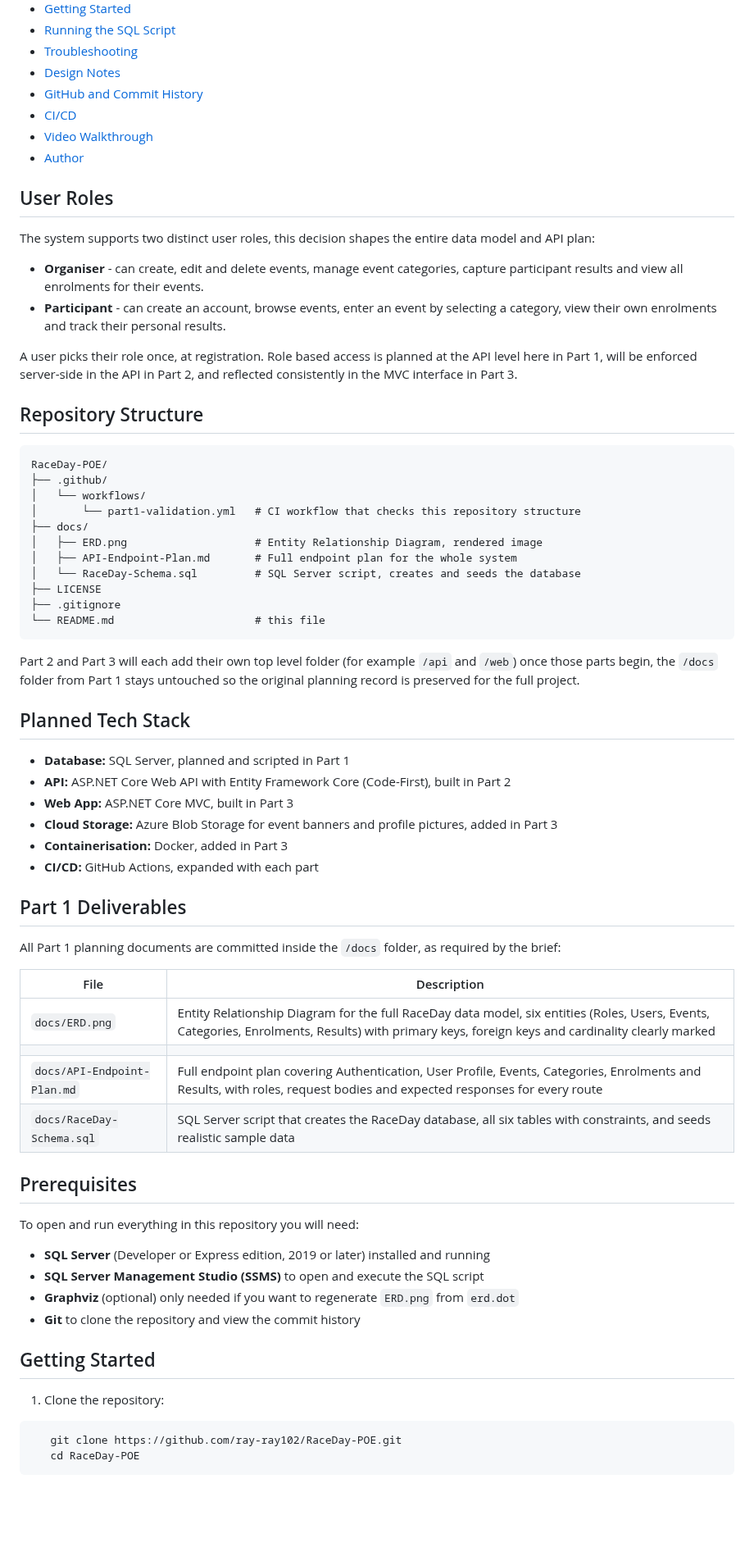
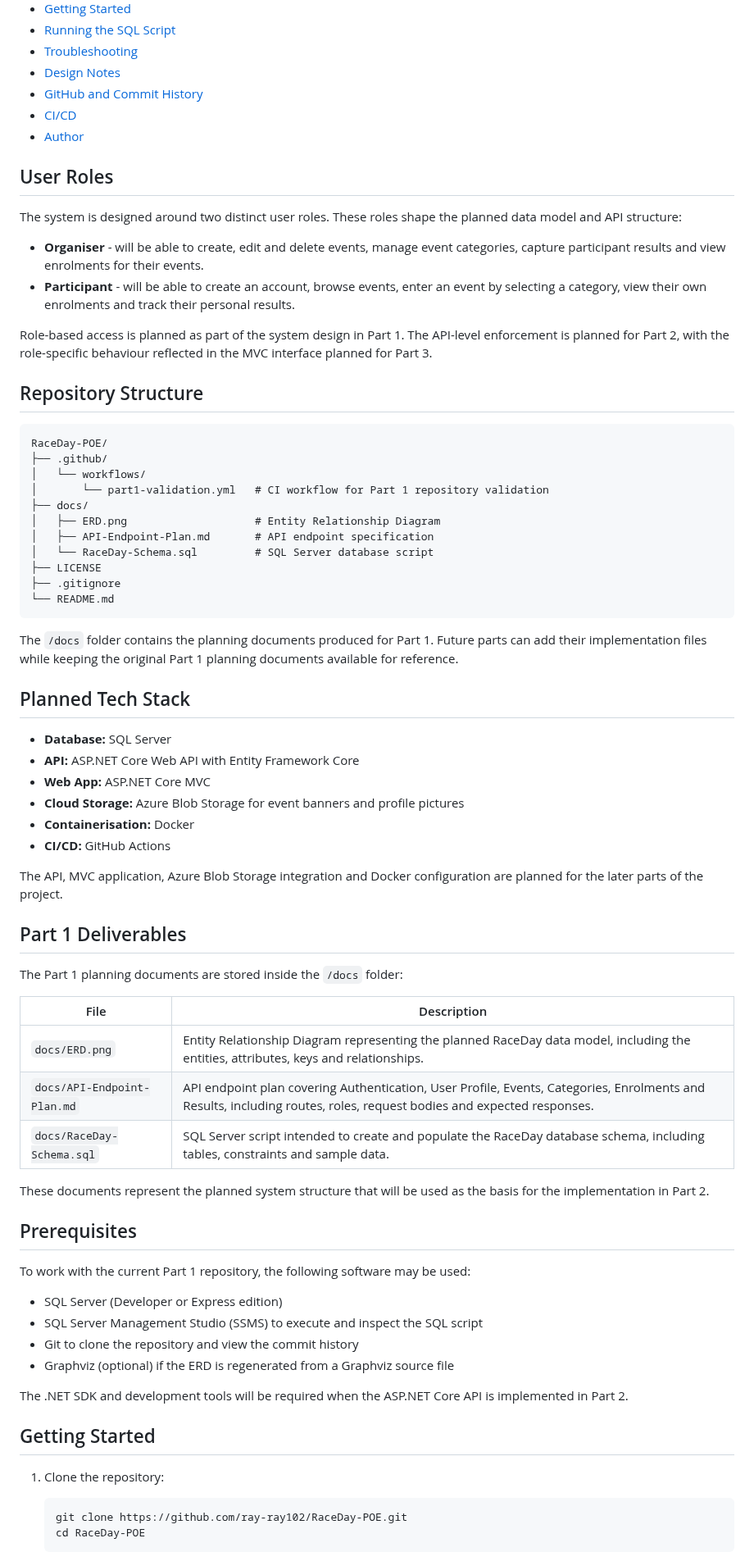
Before and after one commit to ray-ray102/RaceDay-POE, a Markdown page: README.md, the part around one of its changes. Shown at 82% size. Drawn GitHub-style; blank space fills up the shorter version.

````diff
--- a/README.md
+++ b/README.md
@@ -28,80 +23,75 @@ three parts, each part builds directly on the one before it:
 - [Design Notes](#design-notes)
 - [GitHub and Commit History](#github-and-commit-history)
 - [CI/CD](#cicd)
-- [Video Walkthrough](#video-walkthrough)
 - [Author](#author)
 
 ## User Roles
 
-The system supports two distinct user roles, this decision shapes the entire data model and
-API plan:
+The system is designed around two distinct user roles. These roles shape the planned data model and API structure:
 
-- **Organiser** - can create, edit and delete events, manage event categories, capture
-participant results and view all enrolments for their events.
-- **Participant** - can create an account, browse events, enter an event by selecting a
-category, view their own enrolments and track their personal results.
+- **Organiser** - will be able to create, edit and delete events, manage event categories, capture participant results and view enrolments for their events.
+- **Participant** - will be able to create an account, browse events, enter an event by selecting a category, view their own enrolments and track their personal results.
 
-A user picks their role once, at registration. Role based access is planned at the API level
-here in Part 1, will be enforced server-side in the API in Part 2, and reflected consistently in
-the MVC interface in Part 3.
+Role-based access is planned as part of the system design in Part 1. The API-level enforcement is planned for Part 2, with the role-specific behaviour reflected in the MVC interface planned for Part 3.
 
 ## Repository Structure
 
-```
+```text
 RaceDay-POE/
 ├── .github/
 │   └── workflows/
-│       └── part1-validation.yml   # CI workflow that checks this repository structure
+│       └── part1-validation.yml   # CI workflow for Part 1 repository validation
 ├── docs/
-│   ├── ERD.png                    # Entity Relationship Diagram, rendered image
-│   ├── API-Endpoint-Plan.md       # Full endpoint plan for the whole system
-│   └── RaceDay-Schema.sql         # SQL Server script, creates and seeds the database
+│   ├── ERD.png                    # Entity Relationship Diagram
+│   ├── API-Endpoint-Plan.md       # API endpoint specification
+│   └── RaceDay-Schema.sql         # SQL Server database script
 ├── LICENSE
 ├── .gitignore
-└── README.md                      # this file
+└── README.md
 ```
 
-Part 2 and Part 3 will each add their own top level folder (for example `/api` and `/web`) once
-those parts begin, the `/docs` folder from Part 1 stays untouched so the original planning
-record is preserved for the full project.
+The `/docs` folder contains the planning documents produced for Part 1. Future parts can add their implementation files while keeping the original Part 1 planning documents available for reference.
 
 ## Planned Tech Stack
 
-- **Database:** SQL Server, planned and scripted in Part 1
-- **API:** ASP.NET Core Web API with Entity Framework Core (Code-First), built in Part 2
-- **Web App:** ASP.NET Core MVC, built in Part 3
-- **Cloud Storage:** Azure Blob Storage for event banners and profile pictures, added in Part 3
-- **Containerisation:** Docker, added in Part 3
-- **CI/CD:** GitHub Actions, expanded with each part
+- **Database:** SQL Server
+- **API:** ASP.NET Core Web API with Entity Framework Core
+- **Web App:** ASP.NET Core MVC
+- **Cloud Storage:** Azure Blob Storage for event banners and profile pictures
+- **Containerisation:** Docker
+- **CI/CD:** GitHub Actions
+
+The API, MVC application, Azure Blob Storage integration and Docker configuration are planned for the later parts of the project.
 
 ## Part 1 Deliverables
 
-All Part 1 planning documents are committed inside the `/docs` folder, as required by the brief:
+The Part 1 planning documents are stored inside the `/docs` folder:
 
+| File | Description |
+|---|---|
+| `docs/ERD.png` | Entity Relationship Diagram representing the planned RaceDay data model, including the entities, attributes, keys and relationships. |
+| `docs/API-Endpoint-Plan.md` | API endpoint plan covering Authentication, User Profile, Events, Categories, Enrolments and Results, including routes, roles, request bodies and expected responses. |
+| `docs/RaceDay-Schema.sql` | SQL Server script intended to create and populate the RaceDay database schema, including tables, constraints and sample data. |
 
-| File                        | Description                                                                                                                                                                                      |
-| --------------------------- | ------------------------------------------------------------------------------------------------------------------------------------------------------------------------------------------------ |
-| `docs/ERD.png`              | Entity Relationship Diagram for the full RaceDay data model, six entities (Roles, Users, Events, Categories, Enrolments, Results) with primary keys, foreign keys and cardinality clearly marked |
-|                             |                                                                                                                                                                                                  |
-| `docs/API-Endpoint-Plan.md` | Full endpoint plan covering Authentication, User Profile, Events, Categories, Enrolments and Results, with roles, request bodies and expected responses for every route                          |
-| `docs/RaceDay-Schema.sql`   | SQL Server script that creates the RaceDay database, all six tables with constraints, and seeds realistic sample data                                                                            |
-
+These documents represent the planned system structure that will be used as the basis for the implementation in Part 2.
 
 ## Prerequisites
 
-To open and run everything in this repository you will need:
+To work with the current Part 1 repository, the following software may be used:
 
-- **SQL Server** (Developer or Express edition, 2019 or later) installed and running
-- **SQL Server Management Studio (SSMS)** to open and execute the SQL script
-- **Graphviz** (optional) only needed if you want to regenerate `ERD.png` from `erd.dot`
-- **Git** to clone the repository and view the commit history
+- SQL Server (Developer or Express edition)
+- SQL Server Management Studio (SSMS) to execute and inspect the SQL script
+- Git to clone the repository and view the commit history
+- Graphviz (optional) if the ERD is regenerated from a Graphviz source file
+
+The .NET SDK and development tools will be required when the ASP.NET Core API is implemented in Part 2.
 
 ## Getting Started
 
 1. Clone the repository:
 
-```
+   ```bash
    git clone https://github.com/ray-ray102/RaceDay-POE.git
    cd RaceDay-POE
-```
+   ```
 
````
Also changed, not shown: other parts of README.md (+94 -60 lines), docs/workflow-run.png (renamed from workflow-run.png).
